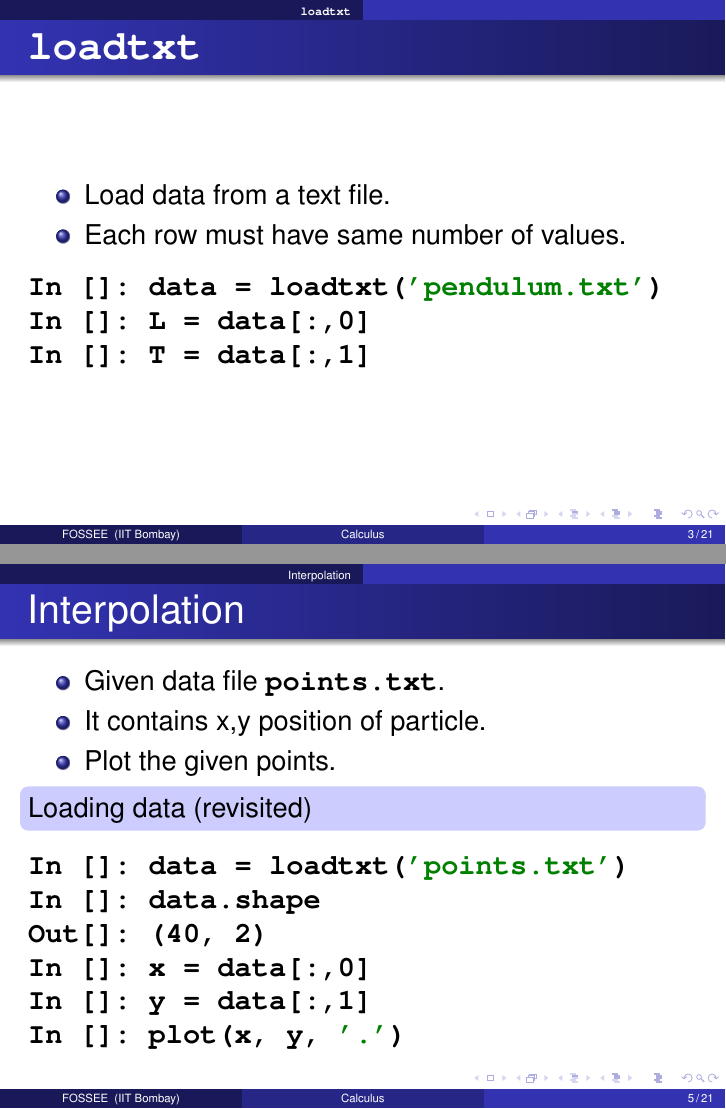
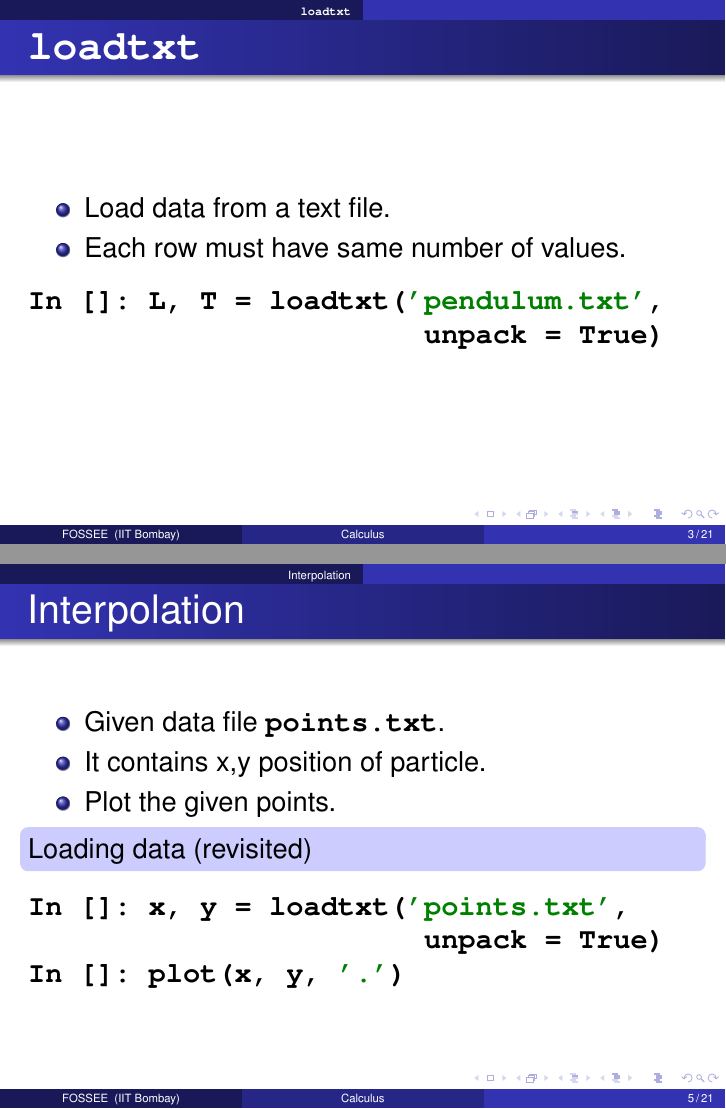
Before and after one commit to FOSSEE/workshops, LaTeX slides (day1/session5.tex): pages 3 and 5 of 21, joined at a grey line. Compiled offline with pdfLaTeX.

Commit message:
Changed loadtxt to use unpack argument.

```diff
--- a/day1/session5.tex
+++ b/day1/session5.tex
@@ -134,9 +134,8 @@
   \item Each row must have same number of values.
   \end{itemize}
 \begin{lstlisting}
-In []: data = loadtxt('pendulum.txt')
-In []: L = data[:,0]
-In []: T = data[:,1]
+In []: L, T = loadtxt('pendulum.txt',
+                       unpack = True)
 \end{lstlisting}
 \end{frame}
 
@@ -155,11 +154,8 @@ In []: T = data[:,1]
 \end{itemize}
 \emphbar{Loading data (revisited)}
 \begin{lstlisting}
-In []: data = loadtxt('points.txt')
-In []: data.shape
-Out[]: (40, 2)
-In []: x = data[:,0]
-In []: y = data[:,1]
+In []: x, y = loadtxt('points.txt',
+                       unpack = True)
 In []: plot(x, y, '.')
 \end{lstlisting}
 \end{frame}
```
